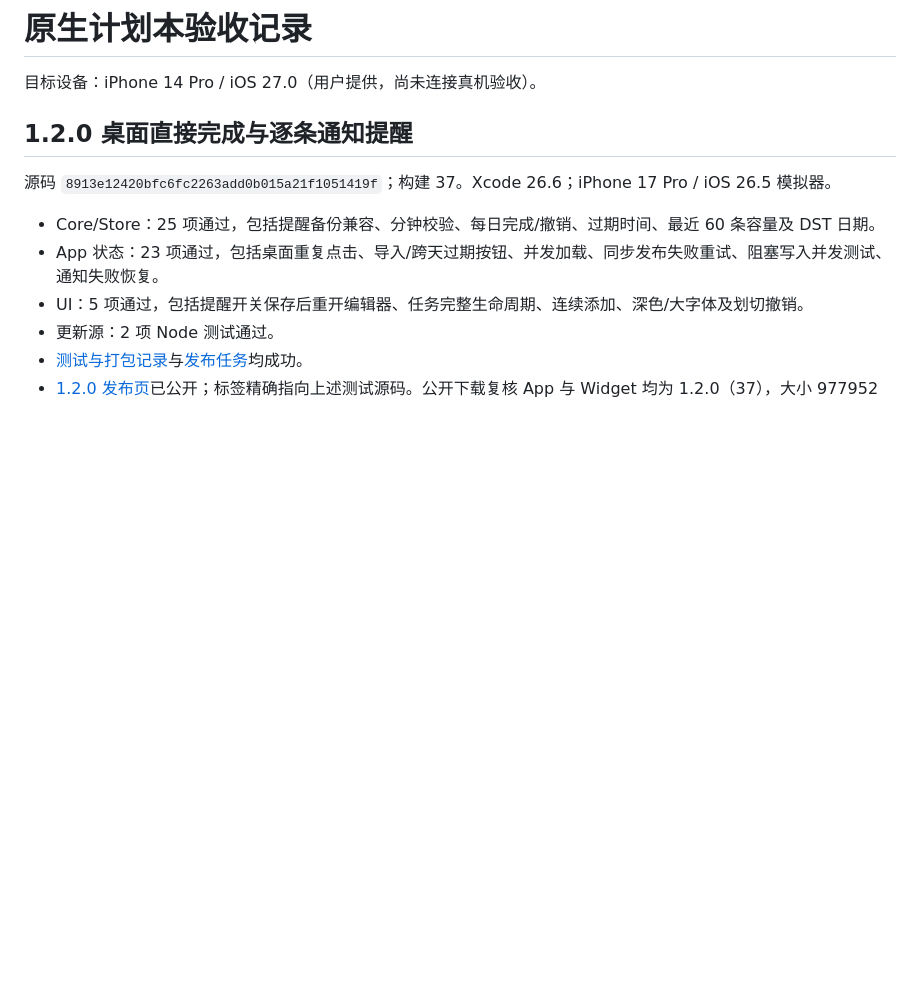
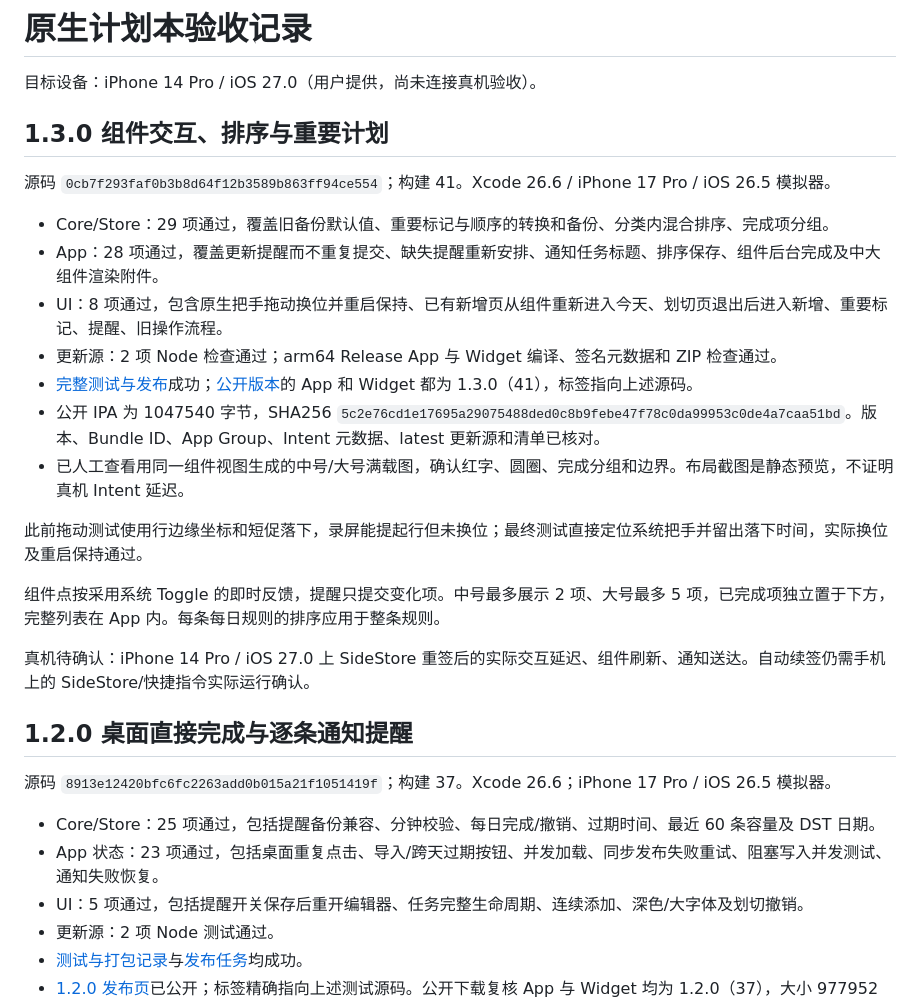
Before and after one commit to DPclaude/ios, a Markdown page: docs/ios-acceptance.md, the part around the change. GitHub-like rendering; blank space fills up the shorter version.

Commit message:
docs: record verified planner 1.3.0 release

```diff
--- a/docs/ios-acceptance.md
+++ b/docs/ios-acceptance.md
@@ -1,6 +1,24 @@
 # 原生计划本验收记录
 
 目标设备：iPhone 14 Pro / iOS 27.0（用户提供，尚未连接真机验收）。
+
+## 1.3.0 组件交互、排序与重要计划
+
+源码 `0cb7f293faf0b3b8d64f12b3589b863ff94ce554`；构建 41。Xcode 26.6 / iPhone 17 Pro / iOS 26.5 模拟器。
+
+- Core/Store：29 项通过，覆盖旧备份默认值、重要标记与顺序的转换和备份、分类内混合排序、完成项分组。
+- App：28 项通过，覆盖更新提醒而不重复提交、缺失提醒重新安排、通知任务标题、排序保存、组件后台完成及中大组件渲染附件。
+- UI：8 项通过，包含原生把手拖动换位并重启保持、已有新增页从组件重新进入今天、划切页退出后进入新增、重要标记、提醒、旧操作流程。
+- 更新源：2 项 Node 检查通过；arm64 Release App 与 Widget 编译、签名元数据和 ZIP 检查通过。
+- [完整测试与发布](https://github.com/DPclaude/ios/actions/runs/36549551146)成功；[公开版本](https://github.com/DPclaude/ios/releases/tag/native-v1.3.0)的 App 和 Widget 都为 1.3.0（41），标签指向上述源码。
+- 公开 IPA 为 1047540 字节，SHA256 `5c2e76cd1e17695a29075488ded0c8b9febe47f78c0da99953c0de4a7caa51bd`。版本、Bundle ID、App Group、Intent 元数据、latest 更新源和清单已核对。
+- 已人工查看用同一组件视图生成的中号/大号满载图，确认红字、圆圈、完成分组和边界。布局截图是静态预览，不证明真机 Intent 延迟。
+
+此前拖动测试使用行边缘坐标和短促落下，录屏能提起行但未换位；最终测试直接定位系统把手并留出落下时间，实际换位及重启保持通过。
+
+组件点按采用系统 Toggle 的即时反馈，提醒只提交变化项。中号最多展示 2 项、大号最多 5 项，已完成项独立置于下方，完整列表在 App 内。每条每日规则的排序应用于整条规则。
+
+真机待确认：iPhone 14 Pro / iOS 27.0 上 SideStore 重签后的实际交互延迟、组件刷新、通知送达。自动续签仍需手机上的 SideStore/快捷指令实际运行确认。
 
 ## 1.2.0 桌面直接完成与逐条通知提醒
 
```
